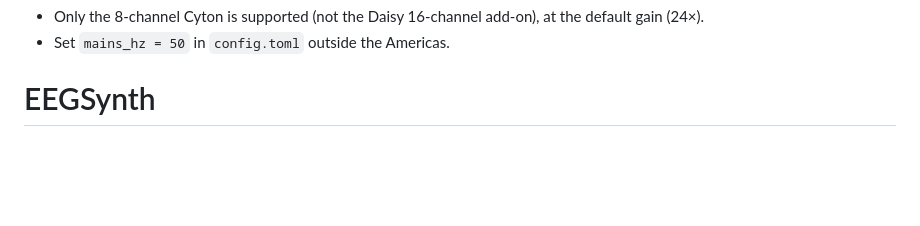
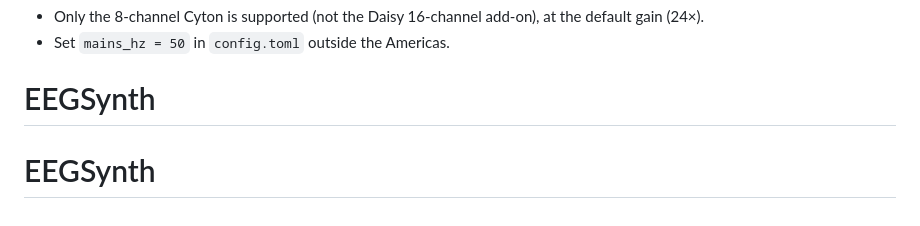
Before and after one commit to jackthetoga/EEGSynth, a Markdown page: README.md, the part around the change. Rendered like a GitHub page; blank space fills up the shorter version.

```diff
--- a/README.md
+++ b/README.md
@@ -140,3 +140,4 @@ contact report says `railed` or `no signal`:
 - Only the 8-channel Cyton is supported (not the Daisy 16-channel add-on), at the default gain (24×).
 - Set `mains_hz = 50` in `config.toml` outside the Americas.
 # EEGSynth
+# EEGSynth
```
